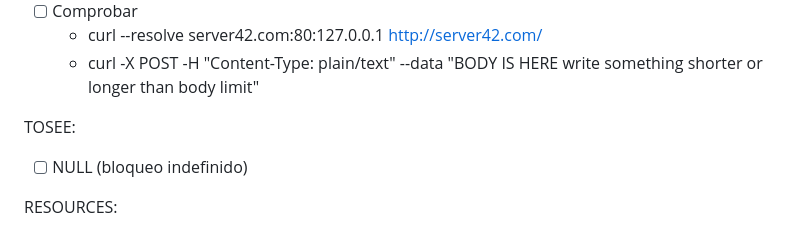
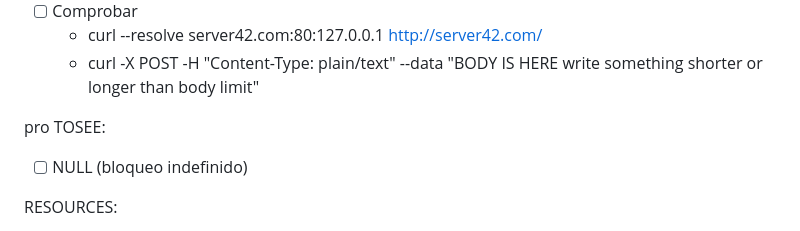
Before and after one commit to char-projects/webserv, a Markdown page: README.md, the part around the change. GitHub-like rendering.

Commit message:
stash apply 4

```diff
--- a/README.md
+++ b/README.md
@@ -101,7 +101,7 @@
 	- curl --resolve server42.com:80:127.0.0.1 http://server42.com/
 	- curl -X POST -H "Content-Type: plain/text" --data "BODY IS HERE write something shorter or longer than body limit"
 
-
+pro
 TOSEE:
 - [ ] NULL (bloqueo indefinido)
 
```
